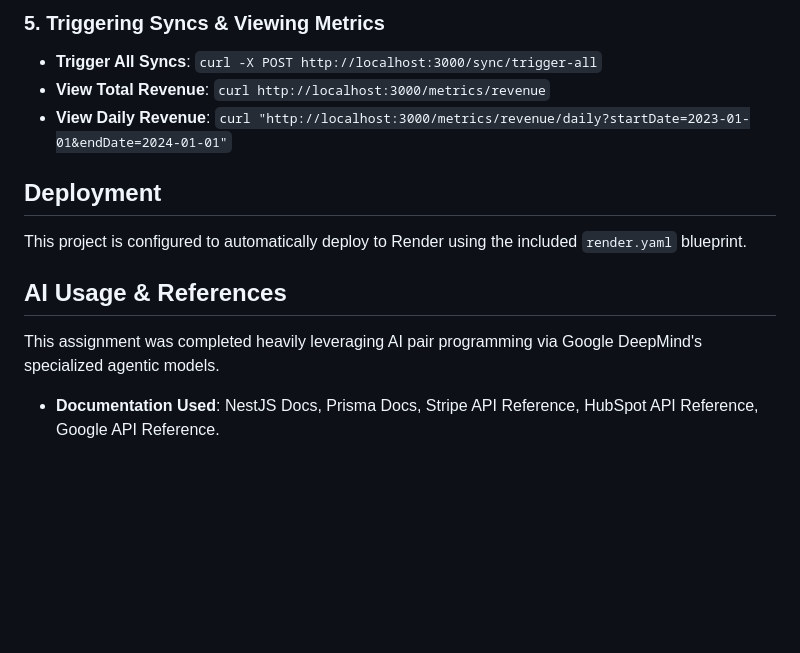
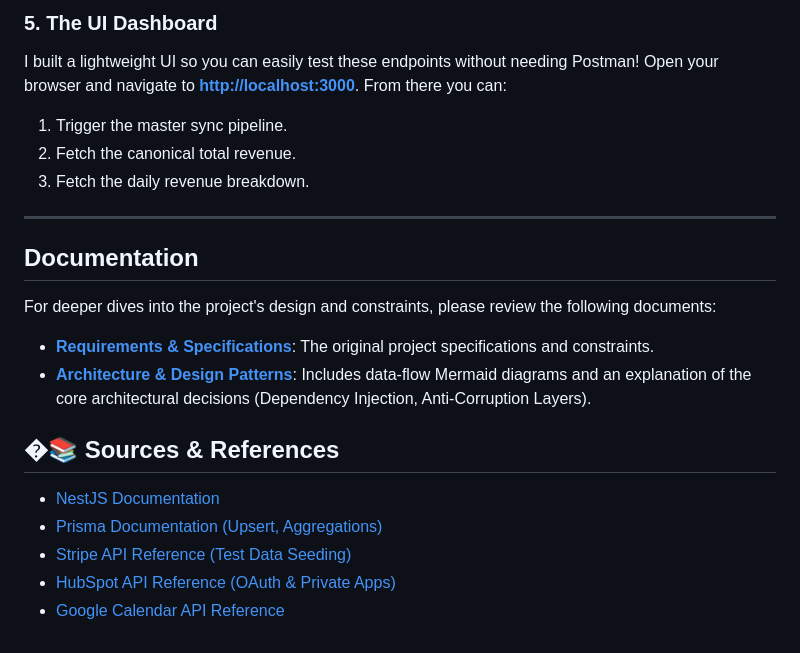
Before and after one commit to princedubey/DataBridge, a Markdown page: README.md, the part around one of its changes. GitHub-like rendering; blank space fills up the shorter version.

Commit message:
docs: initialize project documentation by adding requirement and architecture specifications and removing legacy requirement file

```diff
--- a/README.md
+++ b/README.md
@@ -42,13 +50,22 @@ DataBridge is a highly resilient, idempotent synchronization pipeline built with
 
-### 5. Triggering Syncs & Viewing Metrics
-- **Trigger All Syncs**: `curl -X POST http://localhost:3000/sync/trigger-all`
-- **View Total Revenue**: `curl http://localhost:3000/metrics/revenue`
-- **View Daily Revenue**: `curl "http://localhost:3000/metrics/revenue/daily?startDate=2023-01-01&endDate=2024-01-01"`
+### 5. The UI Dashboard
+I built a lightweight UI so you can easily test these endpoints without needing Postman!
+Open your browser and navigate to **[http://localhost:3000](http://localhost:3000)**.
+From there you can:
+1. Trigger the master sync pipeline.
+2. Fetch the canonical total revenue.
+3. Fetch the daily revenue breakdown.
 
-## Deployment
+---
 
-This project is configured to automatically deploy to Render using the included `render.yaml` blueprint.
+## Documentation
+For deeper dives into the project's design and constraints, please review the following documents:
+- **[Requirements & Specifications](./docs/REQUIREMENT.md)**: The original project specifications and constraints.
+- **[Architecture & Design Patterns](./docs/ARCHITECTURE.md)**: Includes data-flow Mermaid diagrams and an explanation of the core architectural decisions (Dependency Injection, Anti-Corruption Layers).
 
-## AI Usage & References
-This assignment was completed heavily leveraging AI pair programming via Google DeepMind's specialized agentic models.
-*   **Documentation Used**: NestJS Docs, Prisma Docs, Stripe API Reference, HubSpot API Reference, Google API Reference.
+## �📚 Sources & References
+*   [NestJS Documentation](https://docs.nestjs.com/)
+*   [Prisma Documentation (Upsert, Aggregations)](https://www.prisma.io/docs)
+*   [Stripe API Reference (Test Data Seeding)](https://stripe.com/docs/api)
+*   [HubSpot API Reference (OAuth & Private Apps)](https://developers.hubspot.com/docs/api/overview)
+*   [Google Calendar API Reference](https://developers.google.com/calendar/api/v3/reference)
```
Also changed, not shown: other parts of README.md (+24 -16 lines), docs/ARCHITECTURE.md (added, +98 -0 lines), docs/REQUIREMENT.md (renamed from requirement.md, +1 -1 lines).
